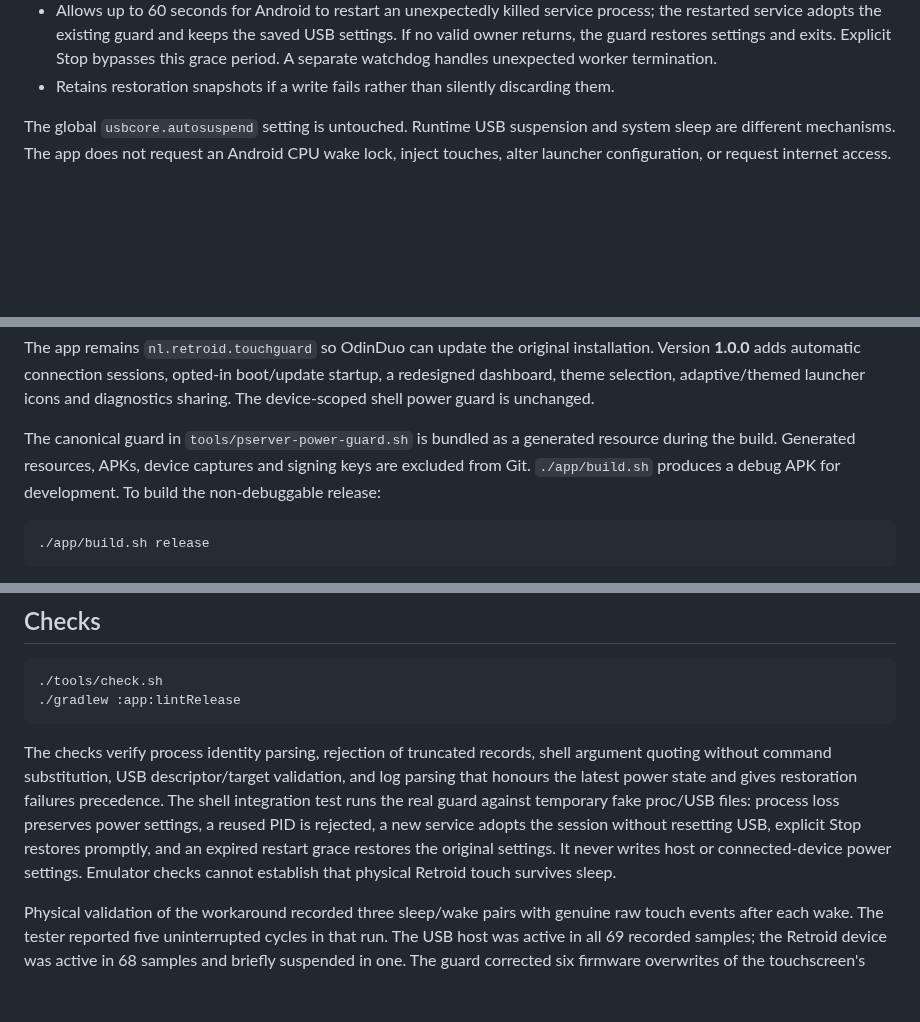
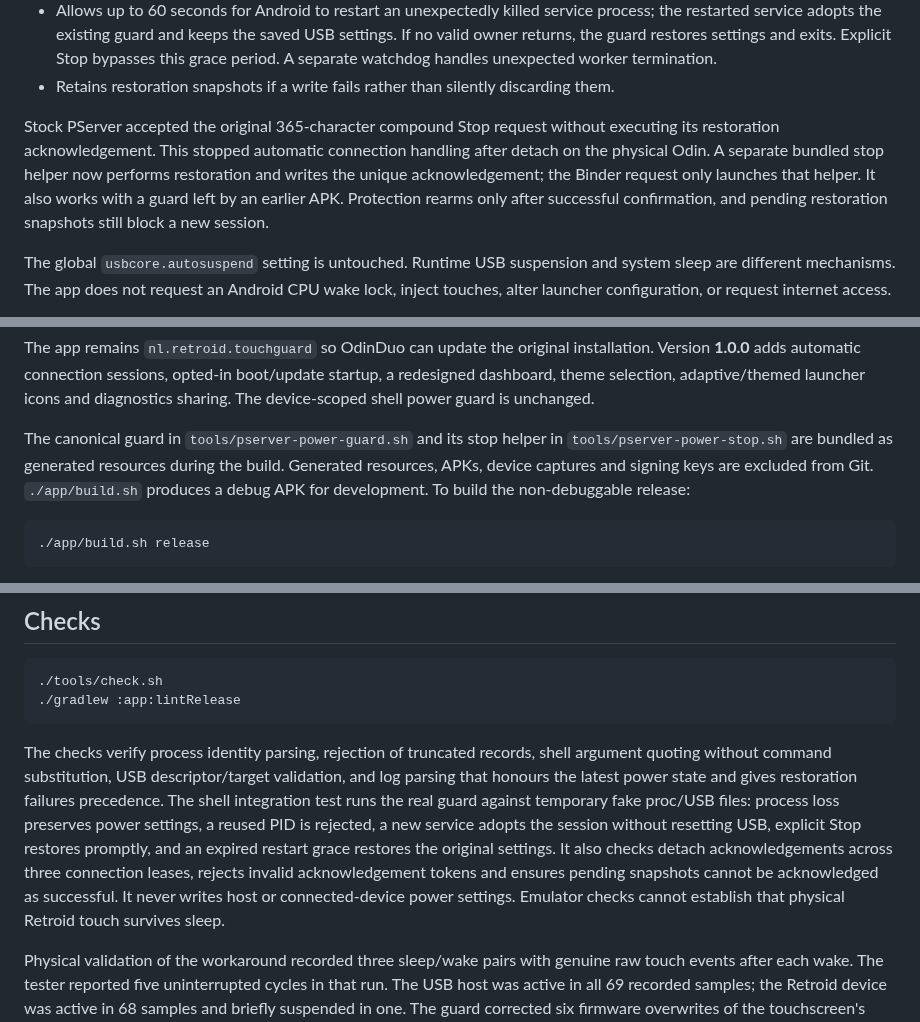
Before and after one commit to Tufein/OdinDuo, a Markdown page: README.md, 3 parts joined by grey strips. GitHub-like rendering; blank space fills up the shorter version.

````diff
--- a/README.md
+++ b/README.md
@@ -41,6 +45,8 @@ The guard:
 - Ties the session to the foreground service’s PID, process start time, UID, package name and a unique marker. The service runs in its own `:guard` process and uses Android’s `START_STICKY` restart policy. Atomic status snapshots let the reopened UI display the existing session without starting a duplicate guard.
 - Allows up to 60 seconds for Android to restart an unexpectedly killed service process; the restarted service adopts the existing guard and keeps the saved USB settings. If no valid owner returns, the guard restores settings and exits. Explicit Stop bypasses this grace period. A separate watchdog handles unexpected worker termination.
 - Retains restoration snapshots if a write fails rather than silently discarding them.
+
+Stock PServer accepted the original 365-character compound Stop request without executing its restoration acknowledgement. This stopped automatic connection handling after detach on the physical Odin. A separate bundled stop helper now performs restoration and writes the unique acknowledgement; the Binder request only launches that helper. It also works with a guard left by an earlier APK. Protection rearms only after successful confirmation, and pending restoration snapshots still block a new session.
 
 The global `usbcore.autosuspend` setting is untouched. Runtime USB suspension and system sleep are different mechanisms. The app does not request an Android CPU wake lock, inject touches, alter launcher configuration, or request internet access.
 
@@ -63,7 +69,7 @@ adb -s YOUR_ODIN_SERIAL shell am start -n nl.retroid.touchguard/.MainActivity
 
 The app remains `nl.retroid.touchguard` so OdinDuo can update the original installation. Version **1.0.0** adds automatic connection sessions, opted-in boot/update startup, a redesigned dashboard, theme selection, adaptive/themed launcher icons and diagnostics sharing. The device-scoped shell power guard is unchanged.
 
-The canonical guard in `tools/pserver-power-guard.sh` is bundled as a generated resource during the build. Generated resources, APKs, device captures and signing keys are excluded from Git. `./app/build.sh` produces a debug APK for development. To build the non-debuggable release:
+The canonical guard in `tools/pserver-power-guard.sh` and its stop helper in `tools/pserver-power-stop.sh` are bundled as generated resources during the build. Generated resources, APKs, device captures and signing keys are excluded from Git. `./app/build.sh` produces a debug APK for development. To build the non-debuggable release:
 
 ```sh
 ./app/build.sh release
@@ -80,7 +86,7 @@ For an existing installation, preserve its signing key when building updates. Th
 ./gradlew :app:lintRelease
 ```
 
-The checks verify process identity parsing, rejection of truncated records, shell argument quoting without command substitution, USB descriptor/target validation, and log parsing that honours the latest power state and gives restoration failures precedence. The shell integration test runs the real guard against temporary fake proc/USB files: process loss preserves power settings, a reused PID is rejected, a new service adopts the session without resetting USB, explicit Stop restores promptly, and an expired restart grace restores the original settings. It never writes host or connected-device power settings. Emulator checks cannot establish that physical Retroid touch survives sleep.
+The checks verify process identity parsing, rejection of truncated records, shell argument quoting without command substitution, USB descriptor/target validation, and log parsing that honours the latest power state and gives restoration failures precedence. The shell integration test runs the real guard against temporary fake proc/USB files: process loss preserves power settings, a reused PID is rejected, a new service adopts the session without resetting USB, explicit Stop restores promptly, and an expired restart grace restores the original settings. It also checks detach acknowledgements across three connection leases, rejects invalid acknowledgement tokens and ensures pending snapshots cannot be acknowledged as successful. It never writes host or connected-device power settings. Emulator checks cannot establish that physical Retroid touch survives sleep.
 
 Physical validation of the workaround recorded three sleep/wake pairs with genuine raw touch events after each wake. The tester reported five uninterrupted cycles in that run. The USB host was active in all 69 recorded samples; the Retroid device was active in 68 samples and briefly suspended in one. The guard corrected six firmware overwrites of the touchscreen's power setting.
 
````
Also changed, not shown: other parts of README.md (+8 -1 lines), CHANGELOG.md (+4 -1 lines), docs/design.md (+3 -1 lines), docs/reddit-announcement.md (added, +32 -0 lines), docs/screenshots/landscape-dark.png, docs/screenshots/landscape-light.png, 8 other files.
